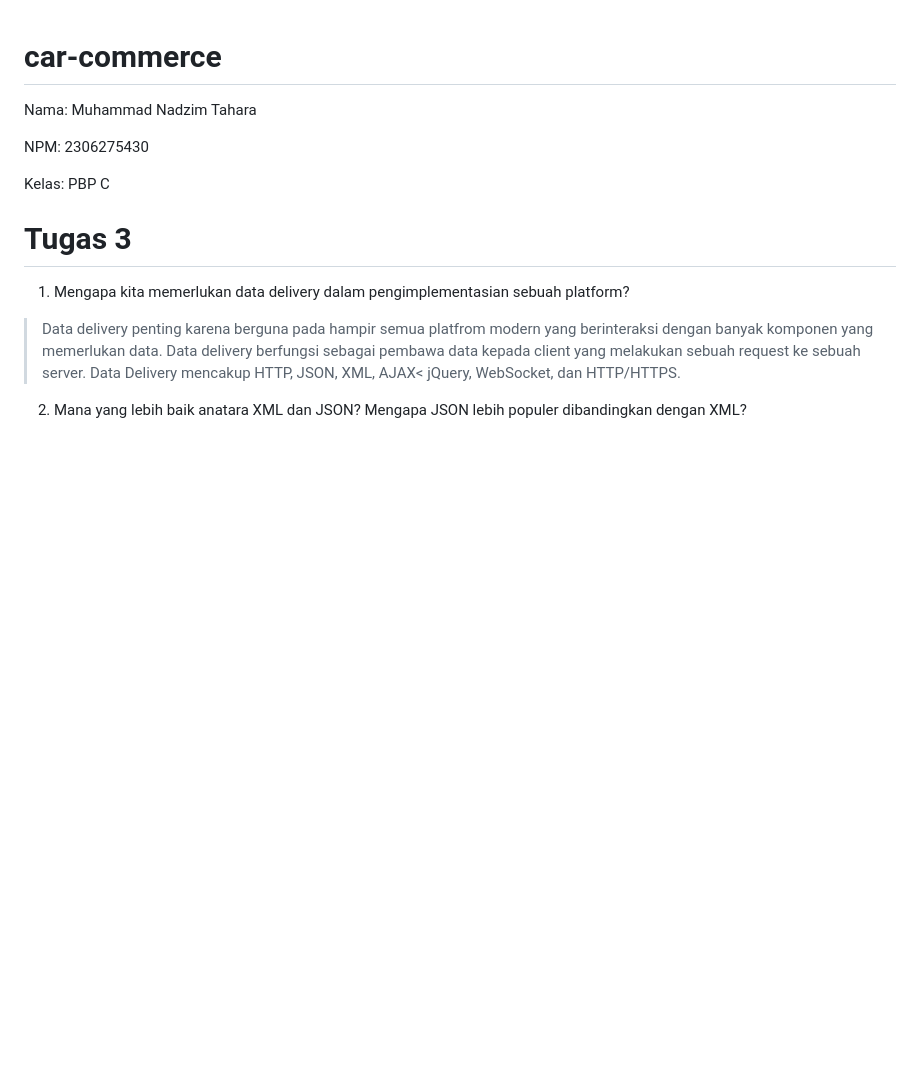
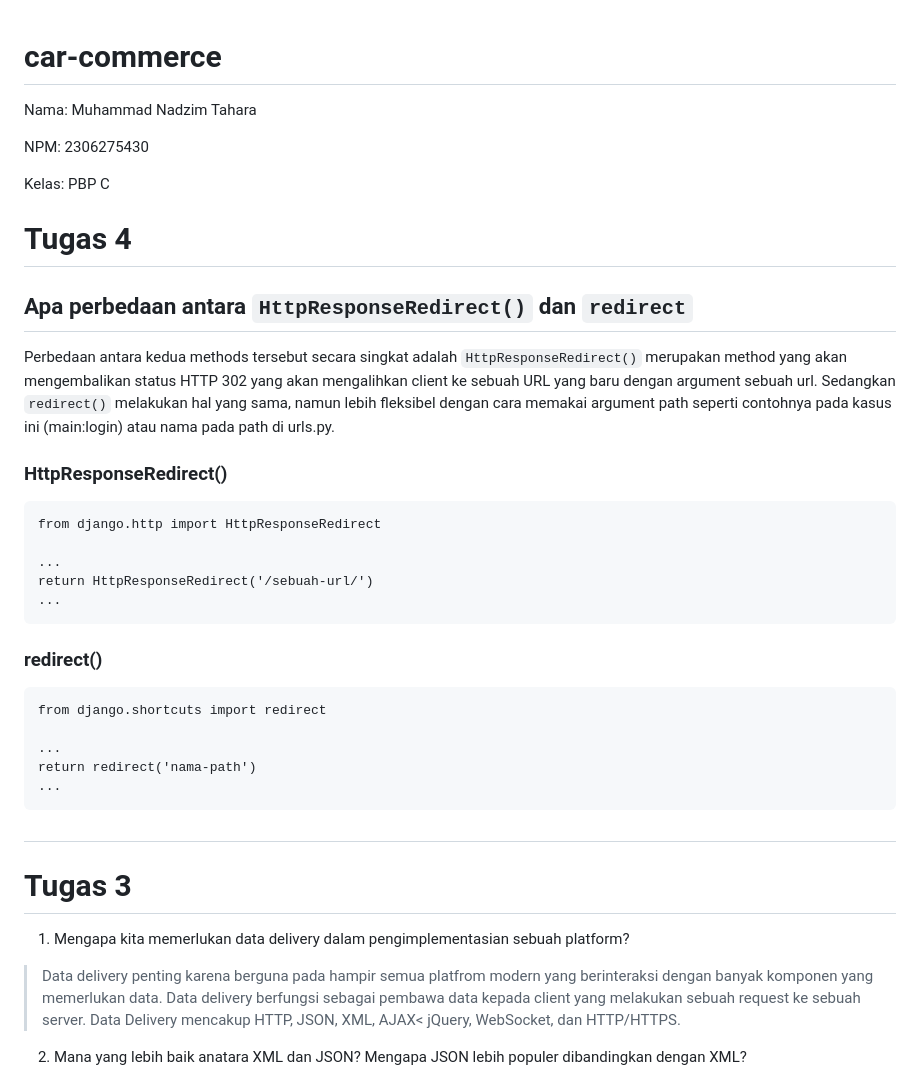
Before and after one commit to Melophylic/car-commerce, a Markdown page: README.md, the part around the change. Drawn GitHub-style; blank space fills up the shorter version.

````diff
--- a/README.md
+++ b/README.md
@@ -5,6 +5,35 @@ Nama: Muhammad Nadzim Tahara
 NPM: 2306275430
 
 Kelas: PBP C
+
+# Tugas 4
+
+## Apa perbedaan antara `HttpResponseRedirect()` dan `redirect`
+
+Perbedaan antara kedua methods tersebut secara singkat adalah `HttpResponseRedirect()` merupakan method yang akan mengembalikan status HTTP 302 yang akan mengalihkan client ke sebuah URL yang baru dengan argument sebuah url. Sedangkan `redirect()` melakukan hal yang sama, namun lebih fleksibel dengan cara memakai argument path seperti contohnya pada kasus ini (main:login) atau nama pada path di urls.py.
+
+### HttpResponseRedirect()
+```
+from django.http import HttpResponseRedirect
+
+...
+return HttpResponseRedirect('/sebuah-url/')
+...
+```
+
+### redirect()
+
+```
+from django.shortcuts import redirect
+
+...
+return redirect('nama-path')
+...
+```
+
+
+##
+
 
 # Tugas 3
 
````
